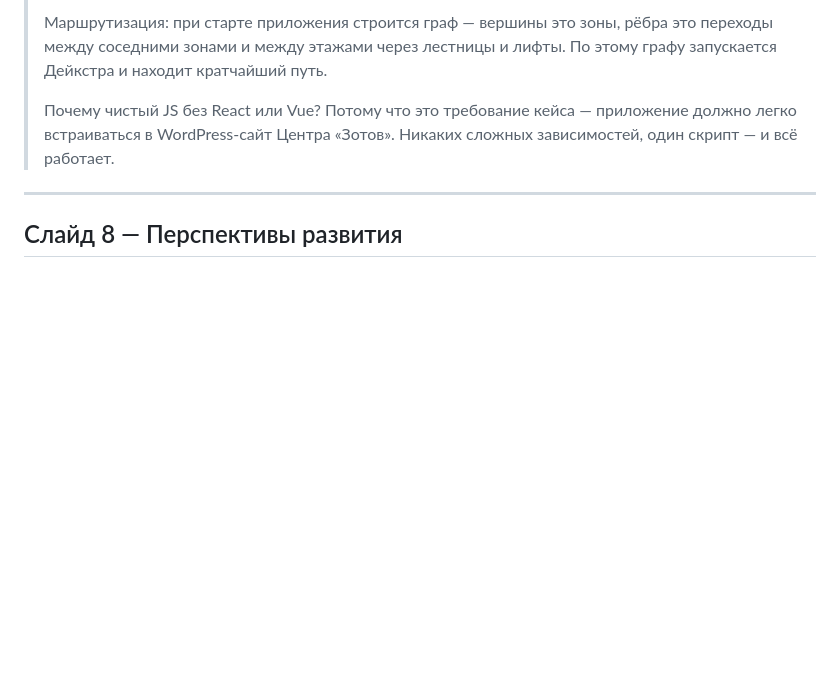
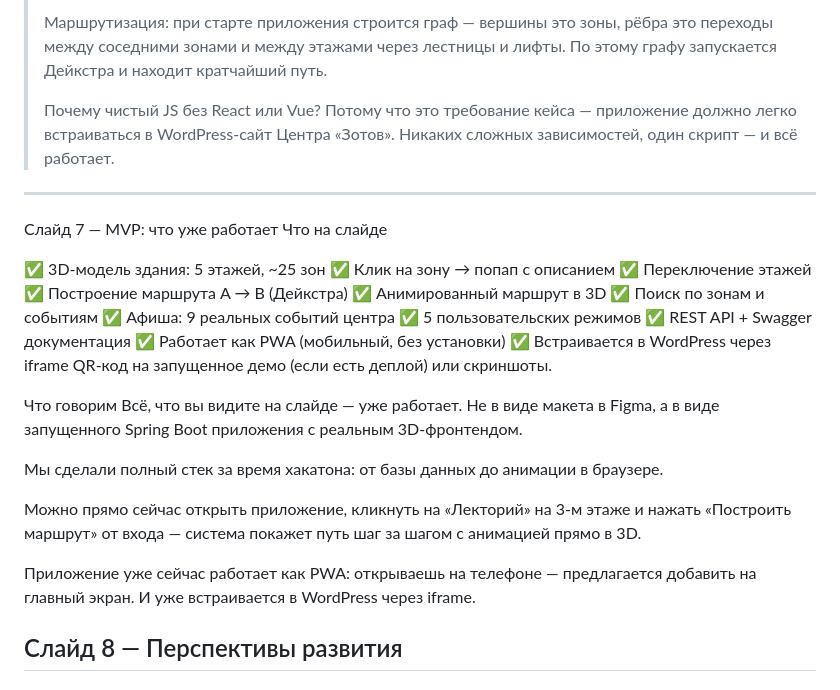
Before and after one commit to yotisha842/ZotovNavigator, a Markdown page: docs/presentation.md, the part around the change. Rendered like a GitHub page; blank space fills up the shorter version.

Commit message:
Update presentation with MVP features and capabilities
Added content for MVP slide detailing features and functionality.

```diff
--- a/docs/presentation.md
+++ b/docs/presentation.md
@@ -151,6 +151,33 @@ API-docs     Swagger UI / OpenAPI
 
 ---
 
+Слайд 7 — MVP: что уже работает
+Что на слайде
+
+✅ 3D-модель здания: 5 этажей, ~25 зон
+✅ Клик на зону → попап с описанием
+✅ Переключение этажей
+✅ Построение маршрута A → B (Дейкстра)
+✅ Анимированный маршрут в 3D
+✅ Поиск по зонам и событиям
+✅ Афиша: 9 реальных событий центра
+✅ 5 пользовательских режимов
+✅ REST API + Swagger документация
+✅ Работает как PWA (мобильный, без установки)
+✅ Встраивается в WordPress через iframe
+QR-код на запущенное демо (если есть деплой) или скриншоты.
+
+Что говорим
+Всё, что вы видите на слайде — уже работает. Не в виде макета в Figma, а в виде запущенного Spring Boot приложения с реальным 3D-фронтендом.
+
+Мы сделали полный стек за время хакатона: от базы данных до анимации в браузере.
+
+Можно прямо сейчас открыть приложение, кликнуть на «Лекторий» на 3-м этаже и нажать «Построить маршрут» от входа — система покажет путь шаг за шагом с анимацией прямо в 3D.
+
+Приложение уже сейчас работает как PWA: открываешь на телефоне — предлагается добавить на главный экран. И уже встраивается в WordPress через iframe.
+
+
+
 ## Слайд 8 — Перспективы развития
 
 ### Что на слайде
```
